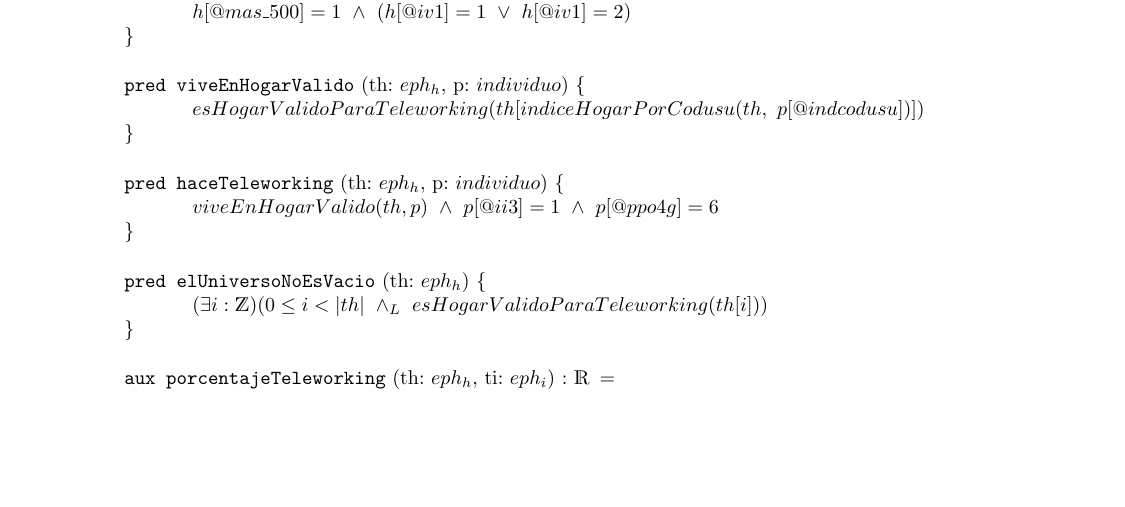
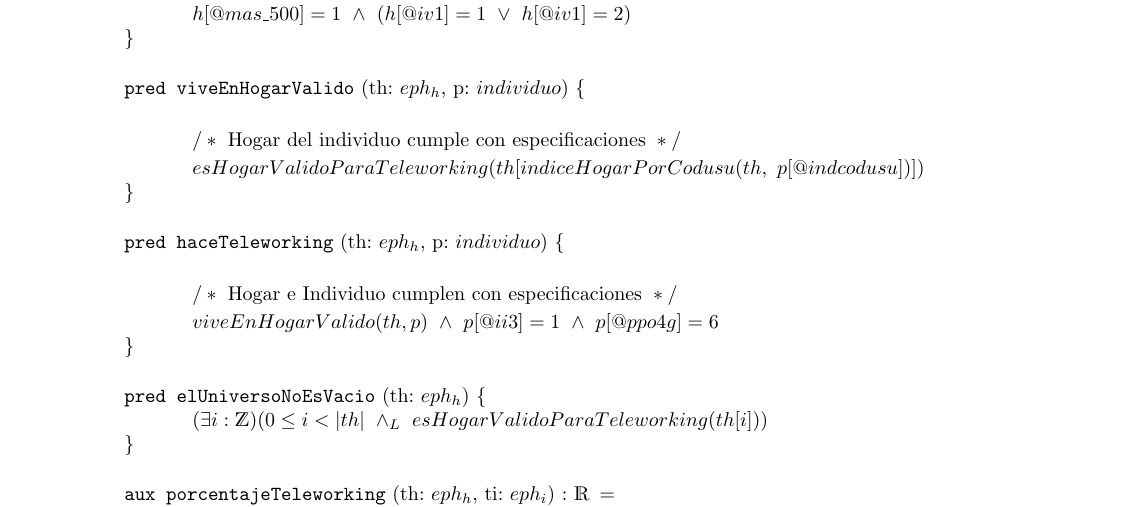
Before and after one commit to fedeaar/aed1-tp01, a LaTeX document (version template/solucion.tex): part of page 3 of 5, cut so that both start at the same text, the shorter picture padded with empty space. Compiled offline with pdfLaTeX.

Commit message:
Update solucion.tex

```diff
--- a/version template/solucion.tex
+++ b/version template/solucion.tex
@@ -123,14 +123,17 @@ $\newline$
 \end{proc}
 \newline
 \pred{esHogarValidoParaTeleworking}{h: $hogar$}{\\
+    \comment{\tab}{Hogar cumple con especificaciones}
     \tab h[@mas\_500] = 1\ \y\ (h[@iv1] = 1\ \vee\ h[@iv1] = 2)\\
 }
 $\newline$
 \pred{viveEnHogarValido}{th: $eph_{h}$, p: $individuo$}{\\
+    \comment{\tab}{Hogar del individuo cumple con especificaciones}
     \tab esHogarValidoParaTeleworking(th[indiceHogarPorCodusu(th,\ p[@indcodusu])])\\
 }
 $\newline$
 \pred{haceTeleworking}{th: $eph_{h}$, p: $individuo$}{\\
+    \comment{\tab}{Hogar e Individuo cumplen con especificaciones}
     \tab viveEnHogarValido(th, p)\ \y\ p[@ii3] = 1\ \y\ p[@ppo4g] = 6\\
 }
 $\newline$
```
